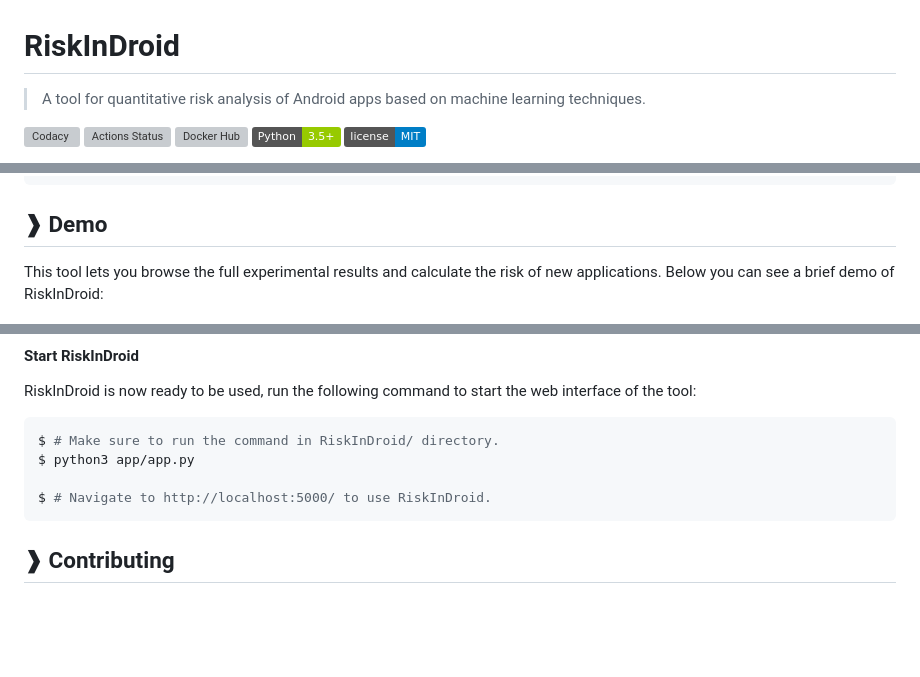
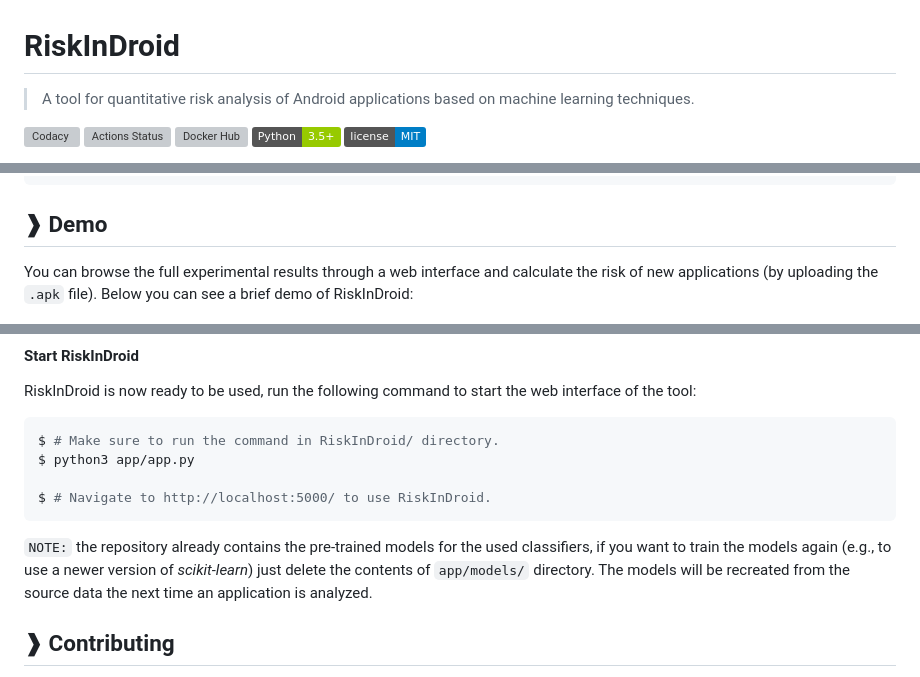
Before and after one commit to ClaudiuGeorgiu/RiskInDroid, a Markdown page: README.md, 3 parts joined by grey strips. Drawn GitHub-style; badges without logos; blank space fills up the shorter version; grey boxes are pictures that could not be loaded.

````diff
--- a/README.md
+++ b/README.md
@@ -1,6 +1,6 @@
 # RiskInDroid
 
-> A tool for quantitative risk analysis of Android apps based on machine
+> A tool for quantitative risk analysis of Android applications based on machine
 > learning techniques.
 
 [![Codacy](https://api.codacy.com/project/badge/Grade/13be50b318c74ac88fba3e13bd620f9c)](https://www.codacy.com/app/ClaudiuGeorgiu/RiskInDroid)
@@ -71,8 +73,9 @@ You can cite the paper as follows:
 
 ## ❱ Demo
 
-This tool lets you browse the full experimental results and calculate the risk of
-new applications. Below you can see a brief demo of RiskInDroid:
+You can browse the full experimental results through a web interface and calculate the
+risk of new applications (by uploading the `.apk` file). Below you can see a brief
+demo of RiskInDroid:
 
 ![Web](https://raw.githubusercontent.com/ClaudiuGeorgiu/RiskInDroid/master/docs/demo/web.gif)
 
@@ -188,6 +191,11 @@ $ python3 app/app.py
 $ # Navigate to http://localhost:5000/ to use RiskInDroid.
 ```
 
+`NOTE:` the repository already contains the pre-trained models for the used
+classifiers, if you want to train the models again (e.g., to use a newer version of
+*scikit-learn*) just delete the contents of `app/models/` directory. The models will
+be recreated from the source data the next time an application is analyzed.
+
 
 
 ## ❱ Contributing
````
Also changed, not shown: other parts of README.md (+3 -1 lines), docs/demo/web.gif.
